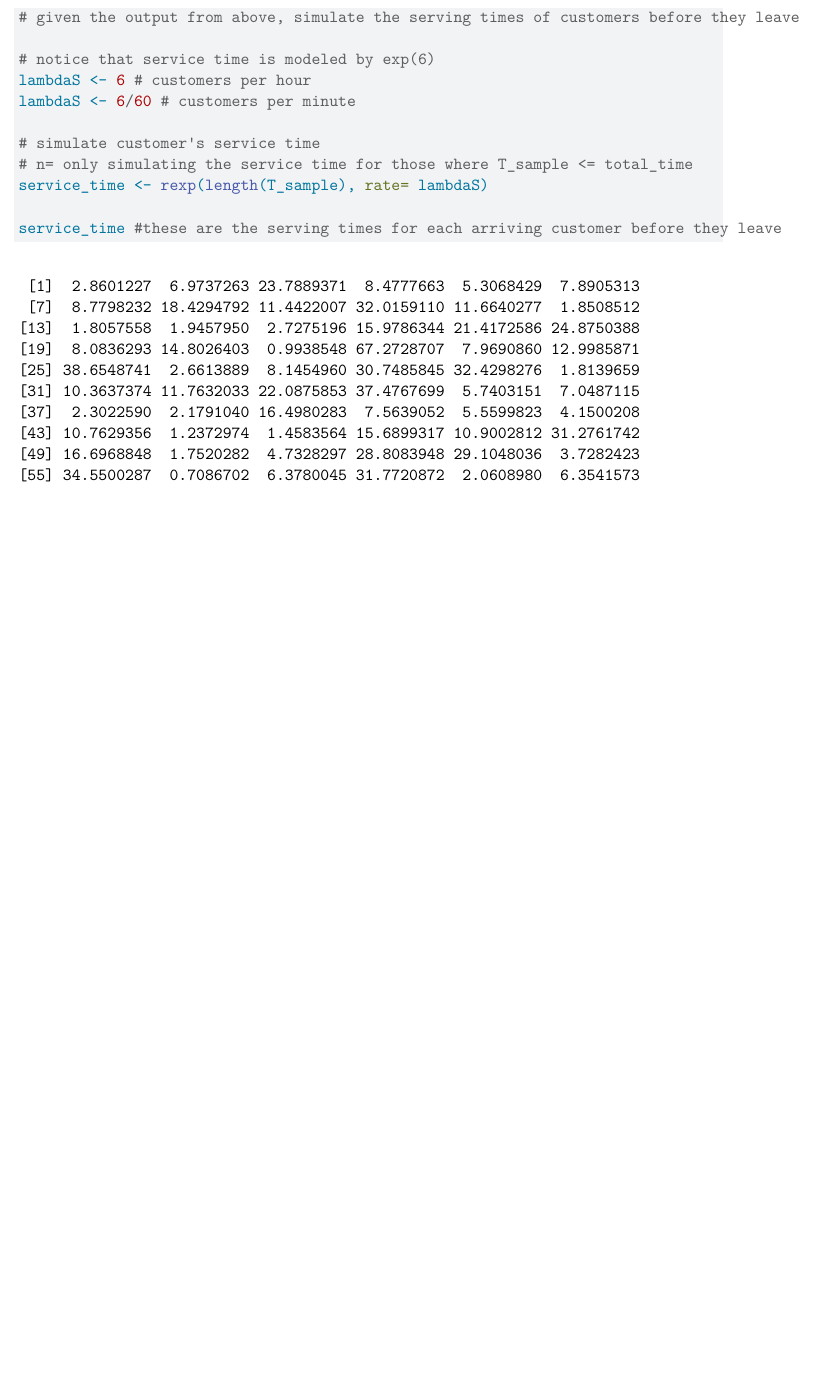
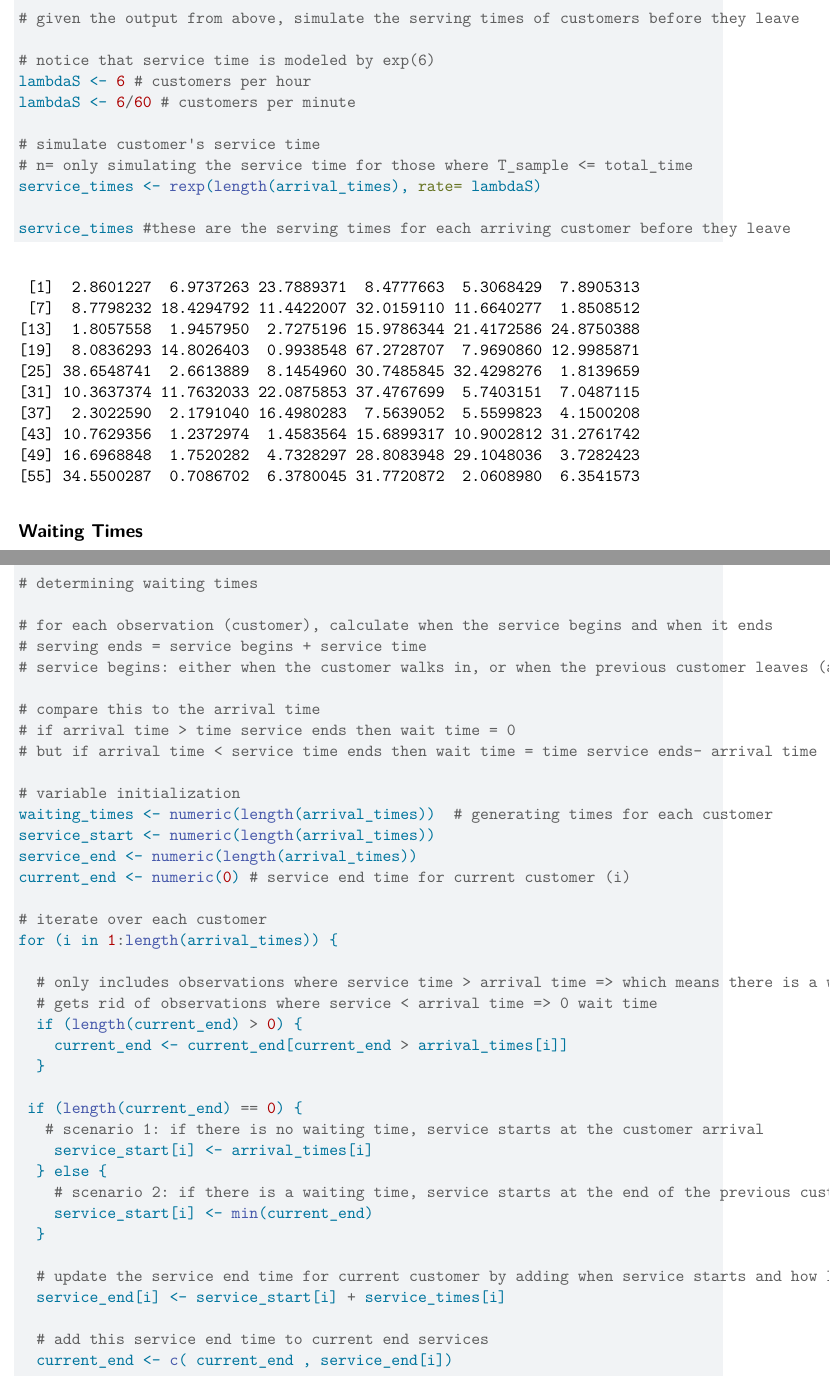
Before and after one commit to anthonyrzhao/sta240_final_project, a Quarto document (sta240_final_project.qmd): part of page 2 of 2 before the commit and two parts of pages 2 and 3 of 5 after it, the two joined at a grey line, cut so that both start at the same text, the shorter picture padded with empty space. Rendered offline with R 4.5, knitr and Pandoc in place of Quarto, then LaTeX, with nearby package versions; code that draws random numbers runs with fixed seeds of ours.

Commit message:
scenario 1: arrival, service, waiting times

````diff
--- a/sta240_final_project.qmd
+++ b/sta240_final_project.qmd
@@ -55,8 +57,51 @@ lambdaS <- 6/60 # customers per minute
 
 # simulate customer's service time
 # n= only simulating the service time for those where T_sample <= total_time
-service_time <- rexp(length(T_sample), rate= lambdaS)
+service_times <- rexp(length(arrival_times), rate= lambdaS)
 
-service_time #these are the serving times for each arriving customer before they leave
+service_times #these are the serving times for each arriving customer before they leave
 
 ```
+
+## Waiting Times
+
+```{r customer-service}
+
+# determining waiting times
+
+# for each observation (customer), calculate when the service begins and when it ends
+# serving ends = service begins + service time
+# service begins: either when the customer walks in, or when the previous customer leaves (assumes there is a waiting time)
+
+# compare this to the arrival time
+# if arrival time > time service ends then wait time = 0
+# but if arrival time < service time ends then wait time = time service ends- arrival time
+
+# variable initialization
+waiting_times <- numeric(length(arrival_times))  # generating times for each customer
+service_start <- numeric(length(arrival_times))
+service_end <- numeric(length(arrival_times))
+current_end <- numeric(0) # service end time for current customer (i)
+
+# iterate over each customer
+for (i in 1:length(arrival_times)) {
+
+  # only includes observations where service time > arrival time => which means there is a wait time
+  # gets rid of observations where service < arrival time => 0 wait time
+  if (length(current_end) > 0) {
+    current_end <- current_end[current_end > arrival_times[i]]
+  }
+
+ if (length(current_end) == 0) {
+   # scenario 1: if there is no waiting time, service starts at the customer arrival
+    service_start[i] <- arrival_times[i]
+  } else {
+    # scenario 2: if there is a waiting time, service starts at the end of the previous customer's end time
+    service_start[i] <- min(current_end)
+  }
+
+  # update the service end time for current customer by adding when service starts and how long the service takes
+  service_end[i] <- service_start[i] + service_times[i]
+
+  # add this service end time to current end services
+  current_end <- c( current_end , service_end[i])
````
Also changed, not shown: sta240_final_project.pdf, sta240_final_project.qmd (26 more changed lines).
